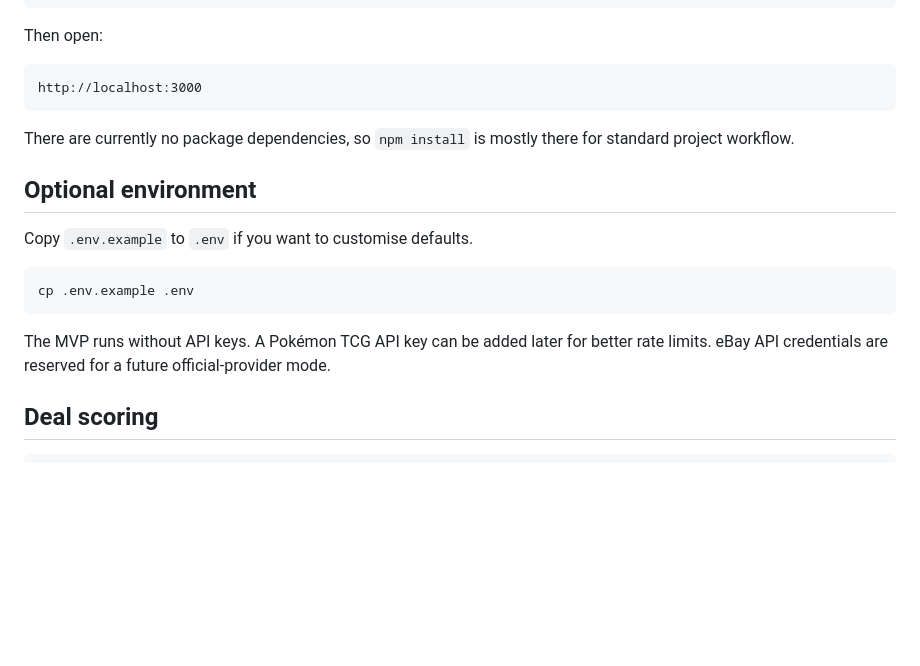
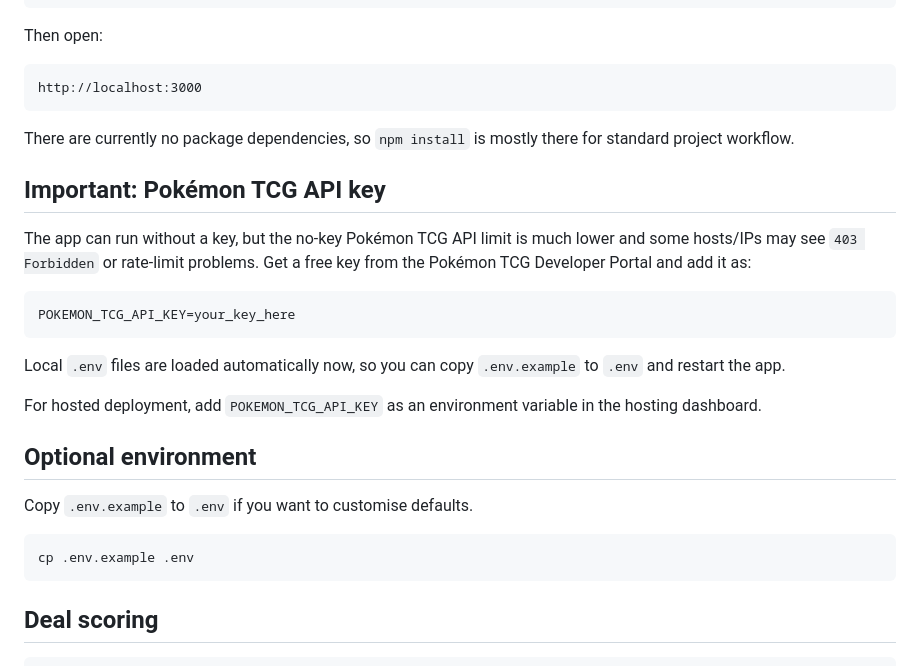
Before and after one commit to DrDoback06/PokeBay, a Markdown page: README.md, the part around one of its changes. Drawn GitHub-style; blank space fills up the shorter version.

````diff
--- a/README.md
+++ b/README.md
@@ -40,6 +43,18 @@ http://localhost:3000
 
 There are currently no package dependencies, so `npm install` is mostly there for standard project workflow.
 
+## Important: Pokémon TCG API key
+
+The app can run without a key, but the no-key Pokémon TCG API limit is much lower and some hosts/IPs may see `403 Forbidden` or rate-limit problems. Get a free key from the Pokémon TCG Developer Portal and add it as:
+
+```bash
+POKEMON_TCG_API_KEY=your_key_here
+```
+
+Local `.env` files are loaded automatically now, so you can copy `.env.example` to `.env` and restart the app.
+
+For hosted deployment, add `POKEMON_TCG_API_KEY` as an environment variable in the hosting dashboard.
+
 ## Optional environment
 
 Copy `.env.example` to `.env` if you want to customise defaults.
@@ -47,8 +62,6 @@ Copy `.env.example` to `.env` if you want to customise defaults.
 ```bash
 cp .env.example .env
 ```
-
-The MVP runs without API keys. A Pokémon TCG API key can be added later for better rate limits. eBay API credentials are reserved for a future official-provider mode.
 
 ## Deal scoring
 
````
Also changed, not shown: other parts of README.md (+27 -10 lines).
